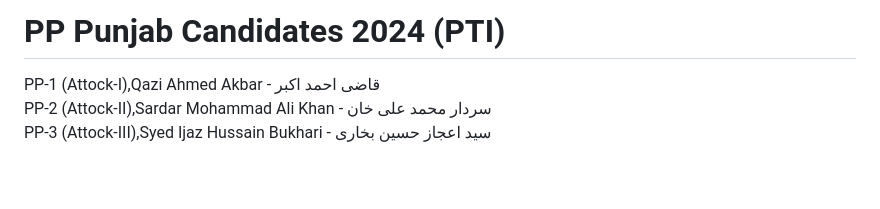
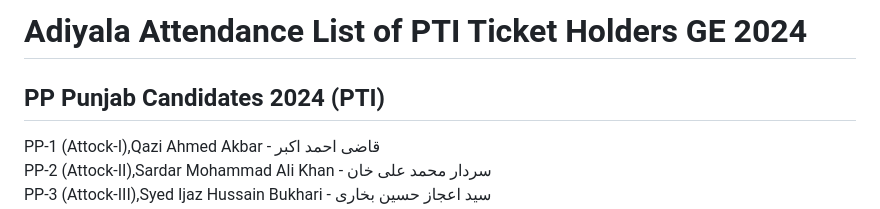
Before and after one commit to Adiyala/adiyala, a Markdown page: README.md, the part around one of its changes. Drawn GitHub-style; blank space fills up the shorter version.

```diff
--- a/README.md
+++ b/README.md
@@ -1,4 +1,6 @@
-# PP Punjab Candidates 2024 (PTI)
+# Adiyala Attendance List of PTI Ticket Holders GE 2024
+
+## PP Punjab Candidates 2024 (PTI)
 
 PP-1 (Attock-I),Qazi Ahmed Akbar - قاضی احمد اکبر  \
 PP-2 (Attock-II),Sardar Mohammad Ali Khan - سردار محمد علی خان  \
```
Also changed, not shown: other parts of README.md (+1 -2 lines).
